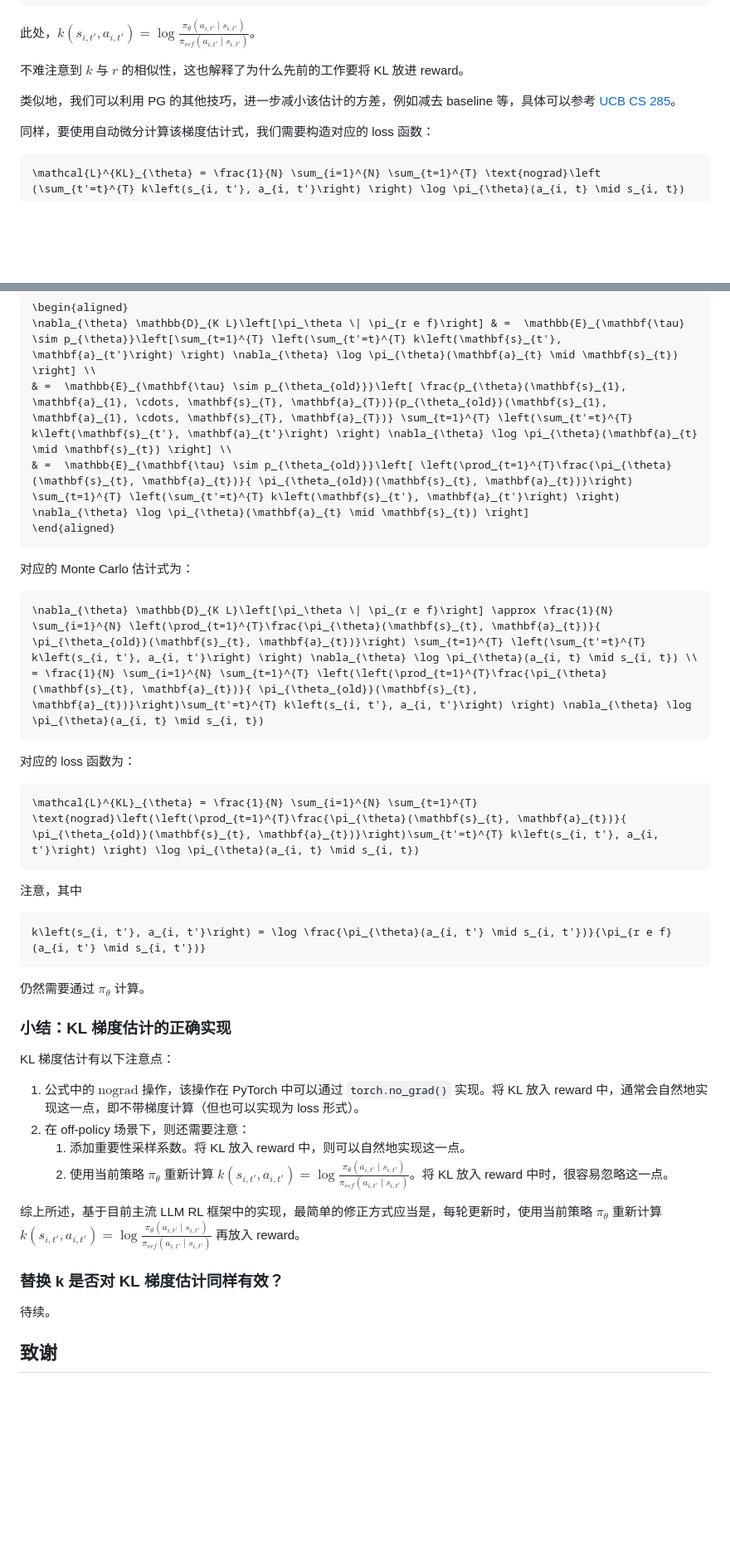
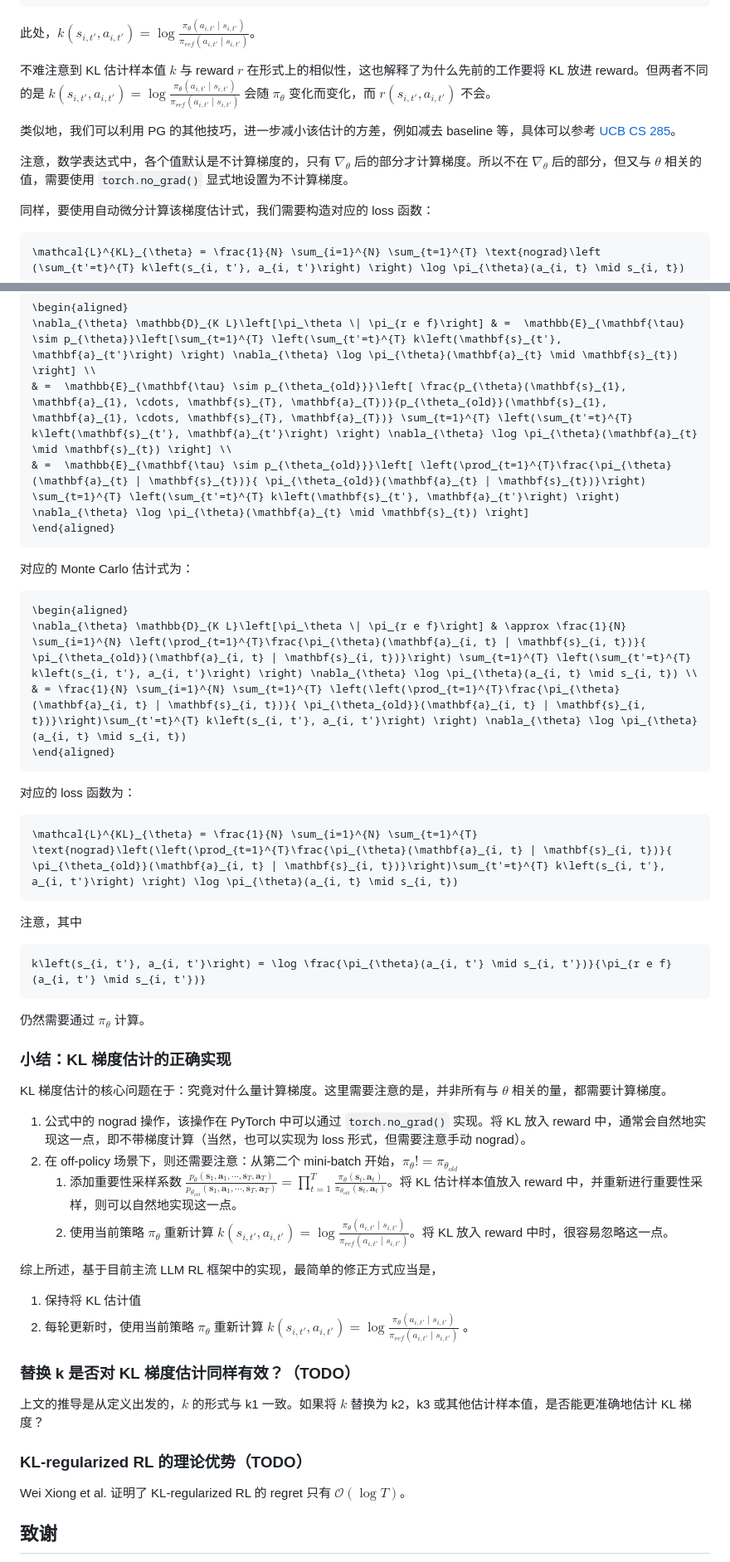
Before and after one commit to tongyx361/blogs, a Markdown page: blogs/ref-kl-in-rl-zh.md, 2 parts joined by grey strips. Shown at 83% size. Rendered like a GitHub page; blank space fills up the shorter version.

````diff
--- a/blogs/ref-kl-in-rl-zh.md
+++ b/blogs/ref-kl-in-rl-zh.md
@@ -1028,9 +1053,11 @@ k(s_t, a_t) = \log \frac{\pi_{\theta}(a_t \mid s_t)}{\pi_{r e f}(a_t \mid s_t)}
 
 此处，$`k\left(s_{i, t'}, a_{i, t'}\right) = \log \frac{\pi_{\theta}(a_{i, t'} \mid s_{i, t'})}{\pi_{r e f}(a_{i, t'} \mid s_{i, t'})}`$。
 
-不难注意到 $`k`$ 与 $`r`$ 的相似性，这也解释了为什么先前的工作要将 KL 放进 reward。
+不难注意到 KL 估计样本值 $`k`$ 与 reward $`r`$ 在形式上的相似性，这也解释了为什么先前的工作要将 KL 放进 reward。但两者不同的是 $`k(s_{i, t'}, a_{i, t'})= \log \frac{\pi_{\theta}(a_{i, t'} \mid s_{i, t'})}{\pi_{r e f}(a_{i, t'} \mid s_{i, t'})}`$ 会随 $\pi_\theta$ 变化而变化，而 $`r(s_{i, t'}, a_{i, t'})`$ 不会。
 
 类似地，我们可以利用 PG 的其他技巧，进一步减小该估计的方差，例如减去 baseline 等，具体可以参考 [UCB CS 285](https://rail.eecs.berkeley.edu/deeprlcourse/)。
+
+注意，数学表达式中，各个值默认是不计算梯度的，只有 $\nabla_{\theta}$ 后的部分才计算梯度。所以不在 $\nabla_{\theta}$ 后的部分，但又与 $\theta$ 相关的值，需要使用 `torch.no_grad()` 显式地设置为不计算梯度。
 
 同样，要使用自动微分计算该梯度估计式，我们需要构造对应的 loss 函数：
 
@@ -1048,21 +1075,23 @@ off-policy 场景下，我们无法使用样本 $`\mathbf{\tau} \sim p_{\theta}`
 \begin{aligned}
 \nabla_{\theta} \mathbb{D}_{K L}\left[\pi_\theta \| \pi_{r e f}\right] & =  \mathbb{E}_{\mathbf{\tau} \sim p_{\theta}}\left[\sum_{t=1}^{T} \left(\sum_{t'=t}^{T} k\left(\mathbf{s}_{t'}, \mathbf{a}_{t'}\right) \right) \nabla_{\theta} \log \pi_{\theta}(\mathbf{a}_{t} \mid \mathbf{s}_{t}) \right] \\
 & =  \mathbb{E}_{\mathbf{\tau} \sim p_{\theta_{old}}}\left[ \frac{p_{\theta}(\mathbf{s}_{1}, \mathbf{a}_{1}, \cdots, \mathbf{s}_{T}, \mathbf{a}_{T})}{p_{\theta_{old}}(\mathbf{s}_{1}, \mathbf{a}_{1}, \cdots, \mathbf{s}_{T}, \mathbf{a}_{T})} \sum_{t=1}^{T} \left(\sum_{t'=t}^{T} k\left(\mathbf{s}_{t'}, \mathbf{a}_{t'}\right) \right) \nabla_{\theta} \log \pi_{\theta}(\mathbf{a}_{t} \mid \mathbf{s}_{t}) \right] \\
-& =  \mathbb{E}_{\mathbf{\tau} \sim p_{\theta_{old}}}\left[ \left(\prod_{t=1}^{T}\frac{\pi_{\theta}(\mathbf{s}_{t}, \mathbf{a}_{t})}{ \pi_{\theta_{old}}(\mathbf{s}_{t}, \mathbf{a}_{t})}\right) \sum_{t=1}^{T} \left(\sum_{t'=t}^{T} k\left(\mathbf{s}_{t'}, \mathbf{a}_{t'}\right) \right) \nabla_{\theta} \log \pi_{\theta}(\mathbf{a}_{t} \mid \mathbf{s}_{t}) \right]
+& =  \mathbb{E}_{\mathbf{\tau} \sim p_{\theta_{old}}}\left[ \left(\prod_{t=1}^{T}\frac{\pi_{\theta}(\mathbf{a}_{t} | \mathbf{s}_{t})}{ \pi_{\theta_{old}}(\mathbf{a}_{t} | \mathbf{s}_{t})}\right) \sum_{t=1}^{T} \left(\sum_{t'=t}^{T} k\left(\mathbf{s}_{t'}, \mathbf{a}_{t'}\right) \right) \nabla_{\theta} \log \pi_{\theta}(\mathbf{a}_{t} \mid \mathbf{s}_{t}) \right]
 \end{aligned}
 ```
 
 对应的 Monte Carlo 估计式为：
 
 ```math
-\nabla_{\theta} \mathbb{D}_{K L}\left[\pi_\theta \| \pi_{r e f}\right] \approx \frac{1}{N} \sum_{i=1}^{N} \left(\prod_{t=1}^{T}\frac{\pi_{\theta}(\mathbf{s}_{t}, \mathbf{a}_{t})}{ \pi_{\theta_{old}}(\mathbf{s}_{t}, \mathbf{a}_{t})}\right) \sum_{t=1}^{T} \left(\sum_{t'=t}^{T} k\left(s_{i, t'}, a_{i, t'}\right) \right) \nabla_{\theta} \log \pi_{\theta}(a_{i, t} \mid s_{i, t}) \\
-= \frac{1}{N} \sum_{i=1}^{N} \sum_{t=1}^{T} \left(\left(\prod_{t=1}^{T}\frac{\pi_{\theta}(\mathbf{s}_{t}, \mathbf{a}_{t})}{ \pi_{\theta_{old}}(\mathbf{s}_{t}, \mathbf{a}_{t})}\right)\sum_{t'=t}^{T} k\left(s_{i, t'}, a_{i, t'}\right) \right) \nabla_{\theta} \log \pi_{\theta}(a_{i, t} \mid s_{i, t})
+\begin{aligned}
+\nabla_{\theta} \mathbb{D}_{K L}\left[\pi_\theta \| \pi_{r e f}\right] & \approx \frac{1}{N} \sum_{i=1}^{N} \left(\prod_{t=1}^{T}\frac{\pi_{\theta}(\mathbf{a}_{i, t} | \mathbf{s}_{i, t})}{ \pi_{\theta_{old}}(\mathbf{a}_{i, t} | \mathbf{s}_{i, t})}\right) \sum_{t=1}^{T} \left(\sum_{t'=t}^{T} k\left(s_{i, t'}, a_{i, t'}\right) \right) \nabla_{\theta} \log \pi_{\theta}(a_{i, t} \mid s_{i, t}) \\
+& = \frac{1}{N} \sum_{i=1}^{N} \sum_{t=1}^{T} \left(\left(\prod_{t=1}^{T}\frac{\pi_{\theta}(\mathbf{a}_{i, t} | \mathbf{s}_{i, t})}{ \pi_{\theta_{old}}(\mathbf{a}_{i, t} | \mathbf{s}_{i, t})}\right)\sum_{t'=t}^{T} k\left(s_{i, t'}, a_{i, t'}\right) \right) \nabla_{\theta} \log \pi_{\theta}(a_{i, t} \mid s_{i, t})
+\end{aligned}
 ```
 
 对应的 loss 函数为：
 
 ```math
-\mathcal{L}^{KL}_{\theta} = \frac{1}{N} \sum_{i=1}^{N} \sum_{t=1}^{T} \text{nograd}\left(\left(\prod_{t=1}^{T}\frac{\pi_{\theta}(\mathbf{s}_{t}, \mathbf{a}_{t})}{ \pi_{\theta_{old}}(\mathbf{s}_{t}, \mathbf{a}_{t})}\right)\sum_{t'=t}^{T} k\left(s_{i, t'}, a_{i, t'}\right) \right) \log \pi_{\theta}(a_{i, t} \mid s_{i, t})
+\mathcal{L}^{KL}_{\theta} = \frac{1}{N} \sum_{i=1}^{N} \sum_{t=1}^{T} \text{nograd}\left(\left(\prod_{t=1}^{T}\frac{\pi_{\theta}(\mathbf{a}_{i, t} | \mathbf{s}_{i, t})}{ \pi_{\theta_{old}}(\mathbf{a}_{i, t} | \mathbf{s}_{i, t})}\right)\sum_{t'=t}^{T} k\left(s_{i, t'}, a_{i, t'}\right) \right) \log \pi_{\theta}(a_{i, t} \mid s_{i, t})
 ```
 
 注意，其中
@@ -1075,18 +1104,25 @@ k\left(s_{i, t'}, a_{i, t'}\right) = \log \frac{\pi_{\theta}(a_{i, t'} \mid s_{i
 
 ### 小结：KL 梯度估计的正确实现
 
-KL 梯度估计有以下注意点：
+KL 梯度估计的核心问题在于：究竟对什么量计算梯度。这里需要注意的是，并非所有与 $\theta$ 相关的量，都需要计算梯度。
 
-1. 公式中的 $`\text{nograd}`$ 操作，该操作在 PyTorch 中可以通过 `torch.no_grad()` 实现。将 KL 放入 reward 中，通常会自然地实现这一点，即不带梯度计算（但也可以实现为 loss 形式）。
-2. 在 off-policy 场景下，则还需要注意：
-   1. 添加重要性采样系数。将 KL 放入 reward 中，则可以自然地实现这一点。
+1. 公式中的 nograd 操作，该操作在 PyTorch 中可以通过 `torch.no_grad()` 实现。将 KL 放入 reward 中，通常会自然地实现这一点，即不带梯度计算（当然，也可以实现为 loss 形式，但需要注意手动 nograd）。
+2. 在 off-policy 场景下，则还需要注意：从第二个 mini-batch 开始，$\pi_\theta != \pi_{\theta_{old}}$
+   1. 添加重要性采样系数 $\frac{p_{\theta}(\mathbf{s}_{1}, \mathbf{a}_{1}, \cdots, \mathbf{s}_{T}, \mathbf{a}_{T})}{p_{\theta_{old}}(\mathbf{s}_{1}, \mathbf{a}_{1}, \cdots, \mathbf{s}_{T}, \mathbf{a}_{T})}=\prod_{t=1}^{T}\frac{\pi_{\theta}(\mathbf{s}_{t}, \mathbf{a}_{t})}{ \pi_{\theta_{old}}(\mathbf{s}_{t}, \mathbf{a}_{t})}$。将 KL 估计样本值放入 reward 中，并重新进行重要性采样，则可以自然地实现这一点。
    2. 使用当前策略 $`\pi_{\theta}`$ 重新计算 $`k(s_{i, t'}, a_{i, t'})=\log \frac{\pi_{\theta}(a_{i, t'} \mid s_{i, t'})}{\pi_{r e f}(a_{i, t'} \mid s_{i, t'})}`$。将 KL 放入 reward 中时，很容易忽略这一点。
 
-综上所述，基于目前主流 LLM RL 框架中的实现，最简单的修正方式应当是，每轮更新时，使用当前策略 $`\pi_{\theta}`$ 重新计算 $`k(s_{i, t'}, a_{i, t'})=\log \frac{\pi_{\theta}(a_{i, t'} \mid s_{i, t'})}{\pi_{r e f}(a_{i, t'} \mid s_{i, t'})}`$ 再放入 reward。
+综上所述，基于目前主流 LLM RL 框架中的实现，最简单的修正方式应当是，
 
-### 替换 k 是否对 KL 梯度估计同样有效？
+1. 保持将 KL 估计值
+2. 每轮更新时，使用当前策略 $`\pi_{\theta}`$ 重新计算 $`k(s_{i, t'}, a_{i, t'})=\log \frac{\pi_{\theta}(a_{i, t'} \mid s_{i, t'})}{\pi_{r e f}(a_{i, t'} \mid s_{i, t'})}`$ 。
 
-待续。
+### 替换 k 是否对 KL 梯度估计同样有效？（TODO）
+
+上文的推导是从定义出发的，$k$ 的形式与 k1 一致。如果将 $k$ 替换为 k2，k3 或其他估计样本值，是否能更准确地估计 KL 梯度？
+
+### KL-regularized RL 的理论优势（TODO）
+
+Wei Xiong et al. 证明了 KL-regularized RL 的 regret 只有 $\mathcal{O}(\log T)$。
 
 ## 致谢
 
````
Also changed, not shown: other parts of blogs/ref-kl-in-rl-zh.md (+54 -29 lines).
